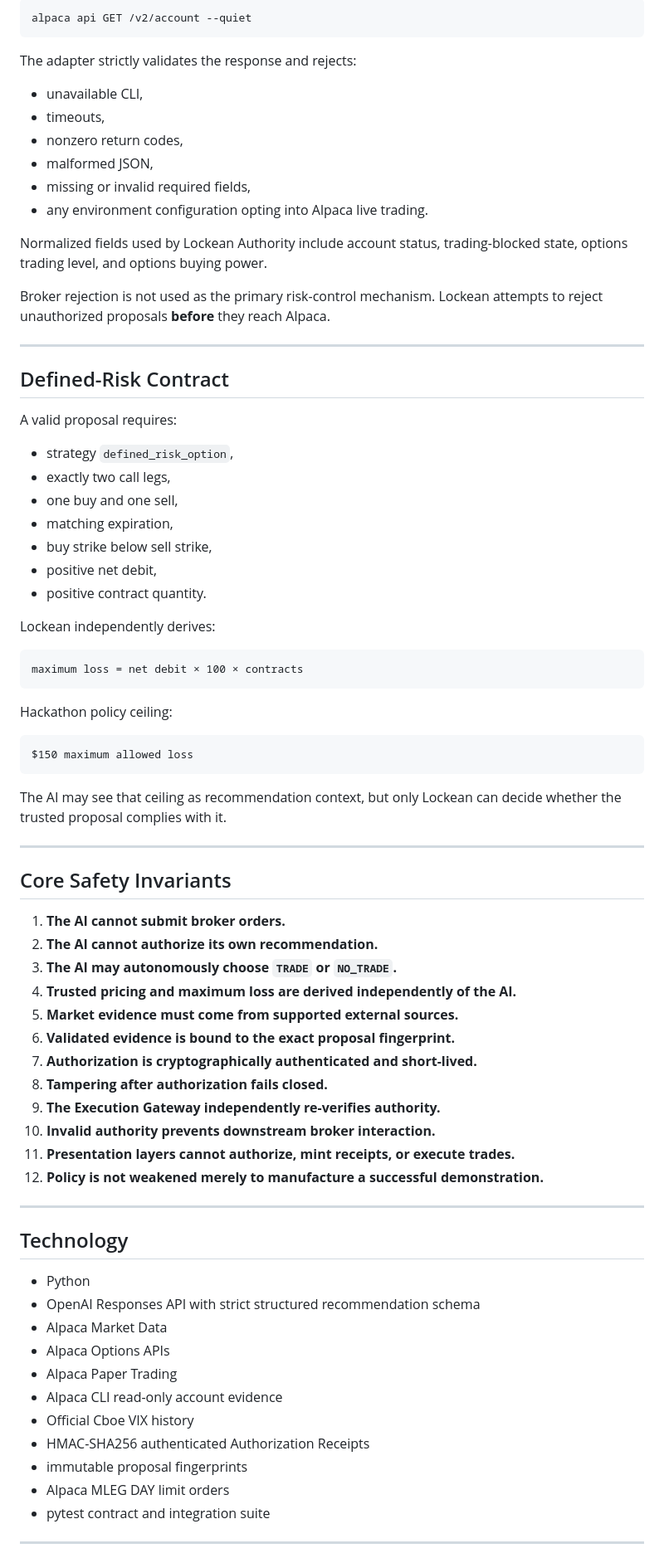
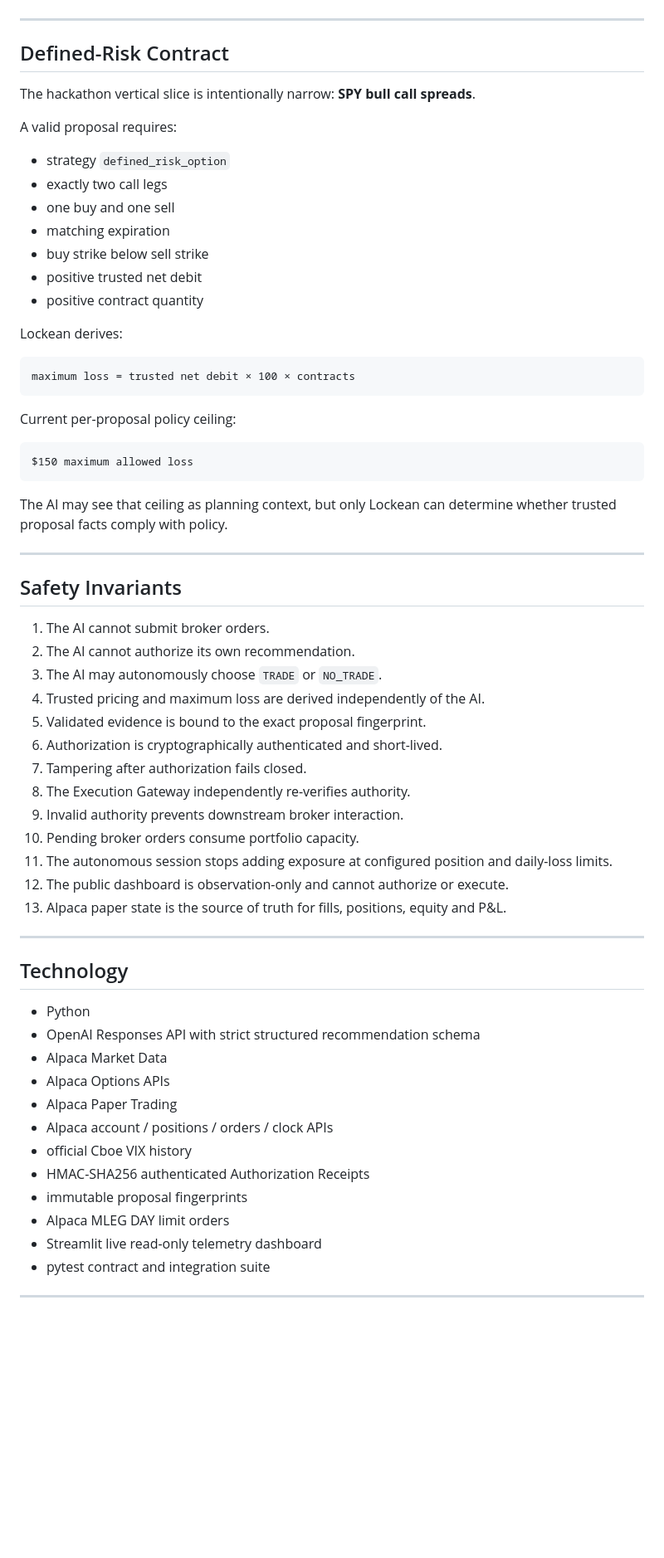
Before and after one commit to Djcezile/Lockean-lite, a Markdown page: README.md, the part around one of its changes. Shown at 83% size. Drawn GitHub-style; blank space fills up the shorter version.

Commit message:
docs: align README with autonomous paper trading system

````diff
--- a/README.md
+++ b/README.md
@@ -280,64 +159,50 @@ Production account evidence is sourced with the official Alpaca CLI in read-only
-```text
-alpaca api GET /v2/account --quiet
-```
-
-The adapter strictly validates the response and rejects:
-
-- unavailable CLI,
-- timeouts,
-- nonzero return codes,
-- malformed JSON,
-- missing or invalid required fields,
-- any environment configuration opting into Alpaca live trading.
-
-Normalized fields used by Lockean Authority include account status, trading-blocked state, options trading level, and options buying power.
-
-Broker rejection is not used as the primary risk-control mechanism. Lockean attempts to reject unauthorized proposals **before** they reach Alpaca.
-
 ---
 
 ## Defined-Risk Contract
 
+The hackathon vertical slice is intentionally narrow: **SPY bull call spreads**.
+
 A valid proposal requires:
 
-- strategy `defined_risk_option`,
-- exactly two call legs,
-- one buy and one sell,
-- matching expiration,
-- buy strike below sell strike,
-- positive net debit,
-- positive contract quantity.
+- strategy `defined_risk_option`
+- exactly two call legs
+- one buy and one sell
+- matching expiration
+- buy strike below sell strike
+- positive trusted net debit
+- positive contract quantity
 
-Lockean independently derives:
+Lockean derives:
 
 ```text
-maximum loss = net debit × 100 × contracts
+maximum loss = trusted net debit × 100 × contracts
 ```
 
-Hackathon policy ceiling:
+Current per-proposal policy ceiling:
 
 ```text
 $150 maximum allowed loss
 ```
 
-The AI may see that ceiling as recommendation context, but only Lockean can decide whether the trusted proposal complies with it.
+The AI may see that ceiling as planning context, but only Lockean can determine whether trusted proposal facts comply with policy.
 
 ---
 
-## Core Safety Invariants
+## Safety Invariants
 
-1. **The AI cannot submit broker orders.**
-2. **The AI cannot authorize its own recommendation.**
-3. **The AI may autonomously choose `TRADE` or `NO_TRADE`.**
-4. **Trusted pricing and maximum loss are derived independently of the AI.**
-5. **Market evidence must come from supported external sources.**
-6. **Validated evidence is bound to the exact proposal fingerprint.**
-7. **Authorization is cryptographically authenticated and short-lived.**
-8. **Tampering after authorization fails closed.**
-9. **The Execution Gateway independently re-verifies authority.**
-10. **Invalid authority prevents downstream broker interaction.**
-11. **Presentation layers cannot authorize, mint receipts, or execute trades.**
-12. **Policy is not weakened merely to manufacture a successful demonstration.**
+1. The AI cannot submit broker orders.
+2. The AI cannot authorize its own recommendation.
+3. The AI may autonomously choose `TRADE` or `NO_TRADE`.
+4. Trusted pricing and maximum loss are derived independently of the AI.
+5. Validated evidence is bound to the exact proposal fingerprint.
+6. Authorization is cryptographically authenticated and short-lived.
+7. Tampering after authorization fails closed.
+8. The Execution Gateway independently re-verifies authority.
+9. Invalid authority prevents downstream broker interaction.
+10. Pending broker orders consume portfolio capacity.
+11. The autonomous session stops adding exposure at configured position and daily-loss limits.
+12. The public dashboard is observation-only and cannot authorize or execute.
+13. Alpaca paper state is the source of truth for fills, positions, equity and P&L.
 
 ---
 
@@ -348,11 +213,12 @@ The AI may see that ceiling as recommendation context, but only Lockean can deci
 - Alpaca Market Data
 - Alpaca Options APIs
 - Alpaca Paper Trading
-- Alpaca CLI read-only account evidence
-- Official Cboe VIX history
+- Alpaca account / positions / orders / clock APIs
+- official Cboe VIX history
 - HMAC-SHA256 authenticated Authorization Receipts
 - immutable proposal fingerprints
 - Alpaca MLEG DAY limit orders
+- Streamlit live read-only telemetry dashboard
 - pytest contract and integration suite
 
 ---
````
Also changed, not shown: other parts of README.md (+115 -252 lines).
